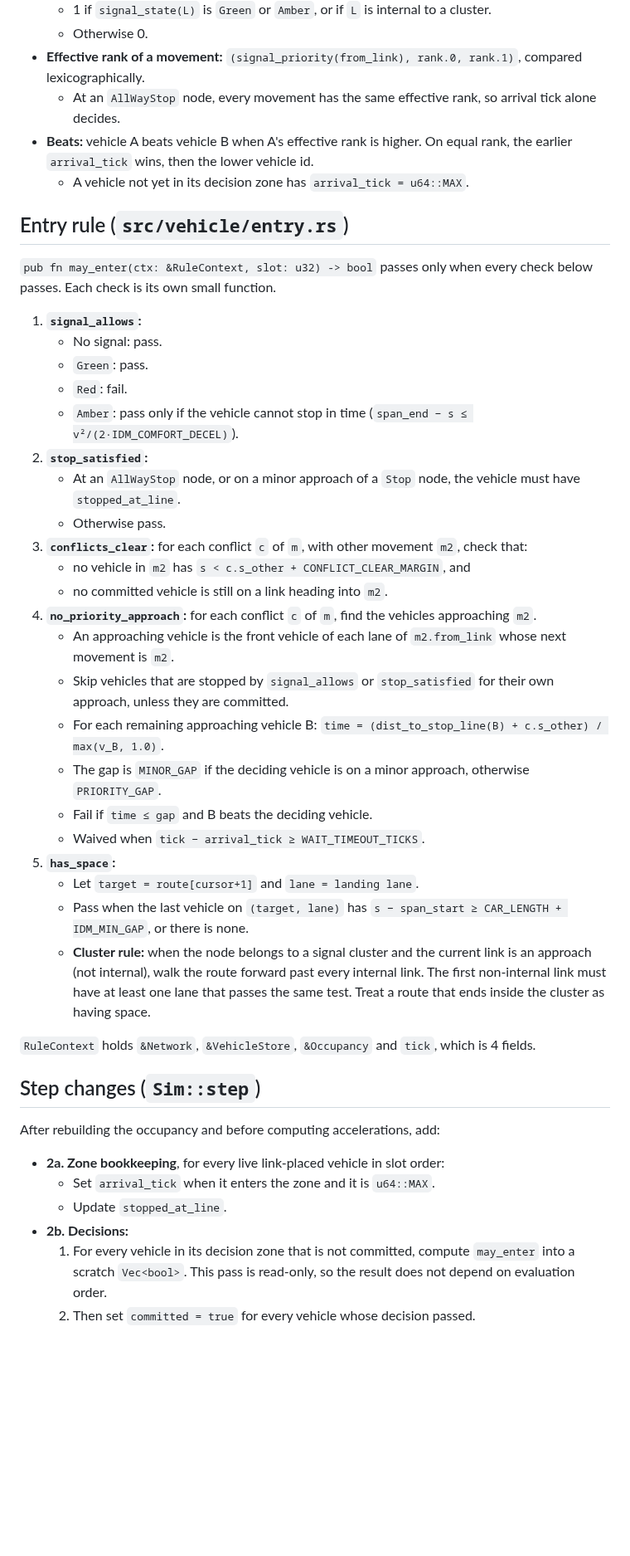
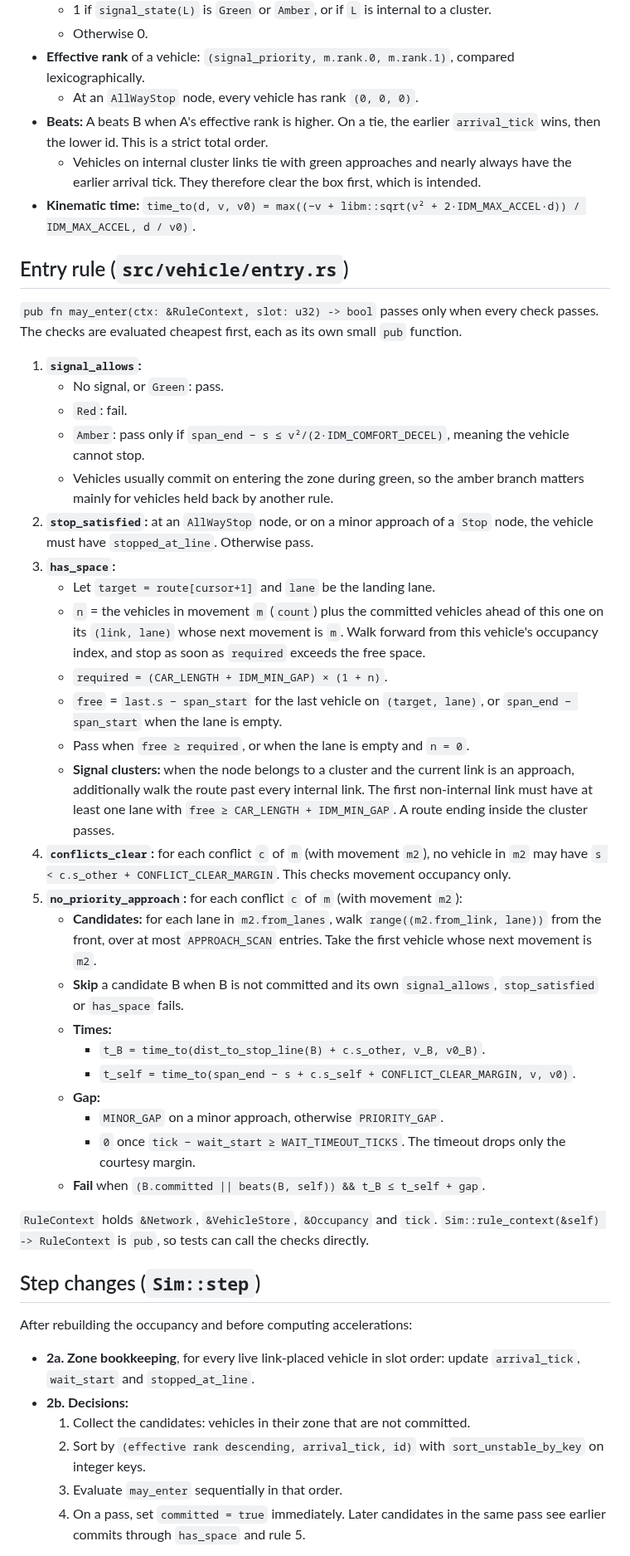
Before and after one commit to jnebab/trapiks-game, a Markdown page: docs/milestones/M6.md, the part around one of its changes. Shown at 83% size. Drawn GitHub-style; blank space fills up the shorter version.

```diff
--- a/docs/milestones/M6.md
+++ b/docs/milestones/M6.md
@@ -33,47 +58,50 @@ pub const WAIT_TIMEOUT_TICKS: u64 = 300;
   - 1 if `signal_state(L)` is `Green` or `Amber`, or if `L` is internal to a cluster.
   - Otherwise 0.
-- **Effective rank of a movement:** `(signal_priority(from_link), rank.0, rank.1)`, compared lexicographically.
-  - At an `AllWayStop` node, every movement has the same effective rank, so arrival tick alone decides.
-- **Beats:** vehicle A beats vehicle B when A's effective rank is higher. On equal rank, the earlier `arrival_tick` wins, then the lower vehicle id.
-  - A vehicle not yet in its decision zone has `arrival_tick = u64::MAX`.
+- **Effective rank** of a vehicle: `(signal_priority, m.rank.0, m.rank.1)`, compared lexicographically.
+  - At an `AllWayStop` node, every vehicle has rank `(0, 0, 0)`.
+- **Beats:** A beats B when A's effective rank is higher. On a tie, the earlier `arrival_tick` wins, then the lower id. This is a strict total order.
+  - Vehicles on internal cluster links tie with green approaches and nearly always have the earlier arrival tick. They therefore clear the box first, which is intended.
+- **Kinematic time:** `time_to(d, v, v0) = max((−v + libm::sqrt(v² + 2·IDM_MAX_ACCEL·d)) / IDM_MAX_ACCEL, d / v0)`.
 
 ## Entry rule (`src/vehicle/entry.rs`)
 
-`pub fn may_enter(ctx: &RuleContext, slot: u32) -> bool` passes only when every check below passes. Each check is its own small function.
+`pub fn may_enter(ctx: &RuleContext, slot: u32) -> bool` passes only when every check passes. The checks are evaluated cheapest first, each as its own small `pub` function.
 
 1. **`signal_allows`:**
-   - No signal: pass.
-   - `Green`: pass.
+   - No signal, or `Green`: pass.
    - `Red`: fail.
-   - `Amber`: pass only if the vehicle cannot stop in time (`span_end − s ≤ v²/(2·IDM_COMFORT_DECEL)`).
-2. **`stop_satisfied`:**
-   - At an `AllWayStop` node, or on a minor approach of a `Stop` node, the vehicle must have `stopped_at_line`.
-   - Otherwise pass.
-3. **`conflicts_clear`:** for each conflict `c` of `m`, with other movement `m2`, check that:
-   - no vehicle in `m2` has `s < c.s_other + CONFLICT_CLEAR_MARGIN`, and
-   - no committed vehicle is still on a link heading into `m2`.
-4. **`no_priority_approach`:** for each conflict `c` of `m`, find the vehicles approaching `m2`.
-   - An approaching vehicle is the front vehicle of each lane of `m2.from_link` whose next movement is `m2`.
-   - Skip vehicles that are stopped by `signal_allows` or `stop_satisfied` for their own approach, unless they are committed.
-   - For each remaining approaching vehicle B: `time = (dist_to_stop_line(B) + c.s_other) / max(v_B, 1.0)`.
-   - The gap is `MINOR_GAP` if the deciding vehicle is on a minor approach, otherwise `PRIORITY_GAP`.
-   - Fail if `time ≤ gap` and B beats the deciding vehicle.
-   - Waived when `tick − arrival_tick ≥ WAIT_TIMEOUT_TICKS`.
-5. **`has_space`:**
-   - Let `target = route[cursor+1]` and `lane = landing lane`.
-   - Pass when the last vehicle on `(target, lane)` has `s − span_start ≥ CAR_LENGTH + IDM_MIN_GAP`, or there is none.
-   - **Cluster rule:** when the node belongs to a signal cluster and the current link is an approach (not internal), walk the route forward past every internal link. The first non-internal link must have at least one lane that passes the same test. Treat a route that ends inside the cluster as having space.
+   - `Amber`: pass only if `span_end − s ≤ v²/(2·IDM_COMFORT_DECEL)`, meaning the vehicle cannot stop.
+   - Vehicles usually commit on entering the zone during green, so the amber branch matters mainly for vehicles held back by another rule.
+2. **`stop_satisfied`:** at an `AllWayStop` node, or on a minor approach of a `Stop` node, the vehicle must have `stopped_at_line`. Otherwise pass.
+3. **`has_space`:**
+   - Let `target = route[cursor+1]` and `lane` be the landing lane.
+   - `n` = the vehicles in movement `m` (`count`) plus the committed vehicles ahead of this one on its `(link, lane)` whose next movement is `m`. Walk forward from this vehicle's occupancy index, and stop as soon as `required` exceeds the free space.
+   - `required = (CAR_LENGTH + IDM_MIN_GAP) × (1 + n)`.
+   - `free` = `last.s − span_start` for the last vehicle on `(target, lane)`, or `span_end − span_start` when the lane is empty.
+   - Pass when `free ≥ required`, or when the lane is empty and `n = 0`.
+   - **Signal clusters:** when the node belongs to a cluster and the current link is an approach, additionally walk the route past every internal link. The first non-internal link must have at least one lane with `free ≥ CAR_LENGTH + IDM_MIN_GAP`. A route ending inside the cluster passes.
+4. **`conflicts_clear`:** for each conflict `c` of `m` (with movement `m2`), no vehicle in `m2` may have `s < c.s_other + CONFLICT_CLEAR_MARGIN`. This checks movement occupancy only.
+5. **`no_priority_approach`:** for each conflict `c` of `m` (with movement `m2`):
+   - **Candidates:** for each lane in `m2.from_lanes`, walk `range((m2.from_link, lane))` from the front, over at most `APPROACH_SCAN` entries. Take the first vehicle whose next movement is `m2`.
+   - **Skip** a candidate B when B is not committed and its own `signal_allows`, `stop_satisfied` or `has_space` fails.
+   - **Times:**
+     - `t_B = time_to(dist_to_stop_line(B) + c.s_other, v_B, v0_B)`.
+     - `t_self = time_to(span_end − s + c.s_self + CONFLICT_CLEAR_MARGIN, v, v0)`.
+   - **Gap:**
+     - `MINOR_GAP` on a minor approach, otherwise `PRIORITY_GAP`.
+     - `0` once `tick − wait_start ≥ WAIT_TIMEOUT_TICKS`. The timeout drops only the courtesy margin.
+   - **Fail** when `(B.committed || beats(B, self)) && t_B ≤ t_self + gap`.
 
-`RuleContext` holds `&Network`, `&VehicleStore`, `&Occupancy` and `tick`, which is 4 fields.
+`RuleContext` holds `&Network`, `&VehicleStore`, `&Occupancy` and `tick`. `Sim::rule_context(&self) -> RuleContext` is `pub`, so tests can call the checks directly.
 
 ## Step changes (`Sim::step`)
 
-After rebuilding the occupancy and before computing accelerations, add:
+After rebuilding the occupancy and before computing accelerations:
 
-- **2a. Zone bookkeeping**, for every live link-placed vehicle in slot order:
-  - Set `arrival_tick` when it enters the zone and it is `u64::MAX`.
-  - Update `stopped_at_line`.
+- **2a. Zone bookkeeping**, for every live link-placed vehicle in slot order: update `arrival_tick`, `wait_start` and `stopped_at_line`.
 - **2b. Decisions:**
-  1. For every vehicle in its decision zone that is not committed, compute `may_enter` into a scratch `Vec<bool>`. This pass is read-only, so the result does not depend on evaluation order.
-  2. Then set `committed = true` for every vehicle whose decision passed.
+  1. Collect the candidates: vehicles in their zone that are not committed.
+  2. Sort by `(effective rank descending, arrival_tick, id)` with `sort_unstable_by_key` on integer keys.
+  3. Evaluate `may_enter` sequentially in that order.
+  4. On a pass, set `committed = true` immediately. Later candidates in the same pass see earlier commits through `has_space` and rule 5.
 
```
Also changed, not shown: other parts of docs/milestones/M6.md (+79 -44 lines).
